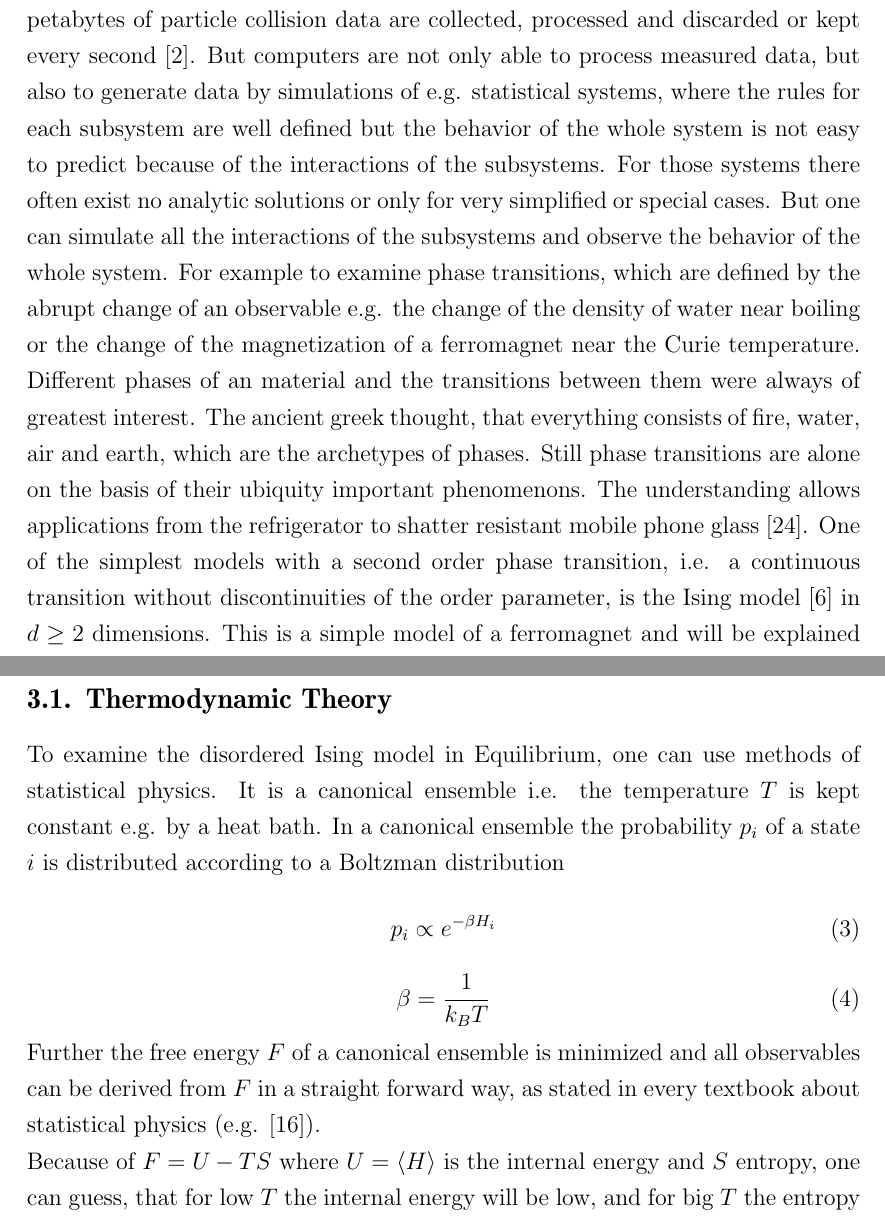
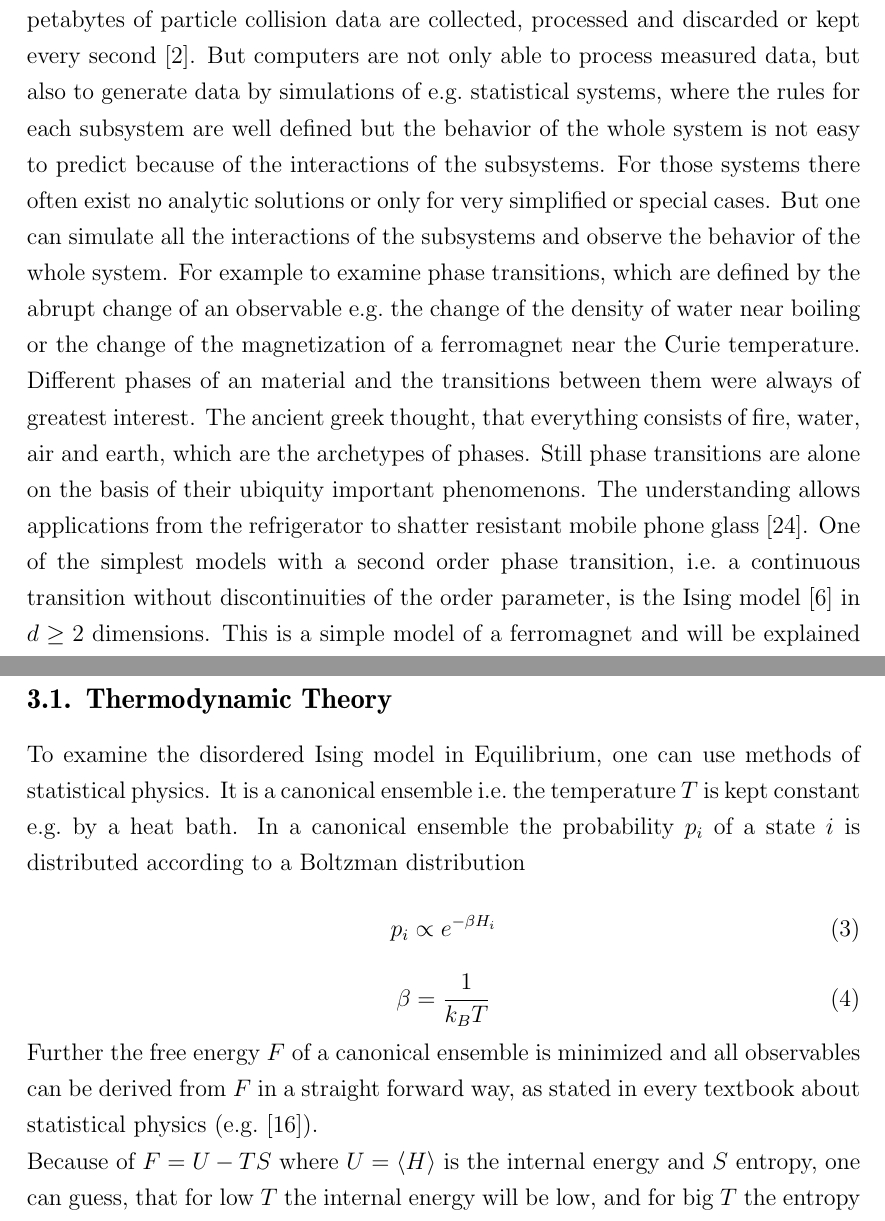
Before and after one commit to surt91/IsingFerromagnet, a LaTeX document (Tex/Ferromagnet.tex, which reads Tex/chapters/introduction.tex, Tex/chapters/methods.tex): two parts of pages 7 and 11 of 29, joined at a grey line, cut so that both start at the same text. Compiled offline with pdfLaTeX; an older LaTeX class or package is replaced by its successor.

Commit message:
Spacing nach i.e. und e.g. korrigiert

```diff
--- a/Tex/chapters/introduction.tex
+++ b/Tex/chapters/introduction.tex
@@ -3,7 +3,7 @@ collect and analyze vast amounts of data. The prime example for this fact
 is the LHC, where petabytes of particle collision data are collected,
 processed and discarded or kept every second \cite{LHC}.
 But computers are not only able to process measured data, but
-also to generate data by simulations of e.g. statistical systems, where
+also to generate data by simulations of e.g.\ statistical systems, where
 the rules for each subsystem are well defined but the behavior of the
 whole system is not easy to predict because of the interactions of the
 subsystems. For those systems there often exist no analytic solutions
@@ -11,7 +11,7 @@ or only for very simplified or special cases. But one can simulate all
 the interactions of the subsystems and observe the behavior of the whole
 system.
 For example to examine phase transitions, which are defined by the abrupt
-change of an observable e.g. the change of the density of water near
+change of an observable e.g.\ the change of the density of water near
 boiling or the change of the magnetization of a ferromagnet near the
 Curie temperature.
 Different phases of an material and the transitions between them were
@@ -21,7 +21,7 @@ phases. Still phase transitions are alone on the basis of their ubiquity
 important phenomenons. The understanding allows applications from the
 refrigerator to shatter resistant mobile phone glass \cite{PJournalGlass}.
 One of the simplest models with a second order
-phase transition, i.e. a continuous transition without discontinuities of
+phase transition, i.e.\ a continuous transition without discontinuities of
 the order parameter, is the Ising model \cite{Ising1925} in \(d \ge 2\)
 dimensions. This is a simple
 model of a ferromagnet and will be explained in more detail in section
--- a/Tex/chapters/methods.tex
+++ b/Tex/chapters/methods.tex
@@ -1,8 +1,8 @@
 \subsection{Thermodynamic Theory}
 \label{ssec:theory}
     To examine the disordered Ising model in Equilibrium, one can use
-    methods of statistical physics. It is a canonical ensemble i.e. the
-    temperature \(T\) is kept constant e.g. by a heat bath.
+    methods of statistical physics. It is a canonical ensemble i.e.\ the
+    temperature \(T\) is kept constant e.g.\ by a heat bath.
     In a canonical ensemble the probability \(p_i\) of a state
     \(i\) is distributed according to a Boltzman distribution
     \begin{equation}
@@ -14,7 +14,7 @@
     Further the free energy \(F\) of a canonical
     ensemble is minimized and all observables can be derived from \(F\)
     in a straight forward way, as stated in every textbook about
-    statistical physics (e.g. \cite{nolting2005}).\\
+    statistical physics (e.g.\ \cite{nolting2005}).\\
     Because of \(F=U-TS\) where \(U=\avg{H}\) is the internal energy and
     \(S\) entropy, one can guess, that for low \(T\) the internal energy
     will be low, and for big \(T\) the entropy will be high, to minimize
```
Also changed, not shown: Tex/chapters/model.tex (+2 -2 lines), Tex/chapters/results.tex (+1 -1 lines), Tex/chapters/methods.tex (4 more changed lines).
